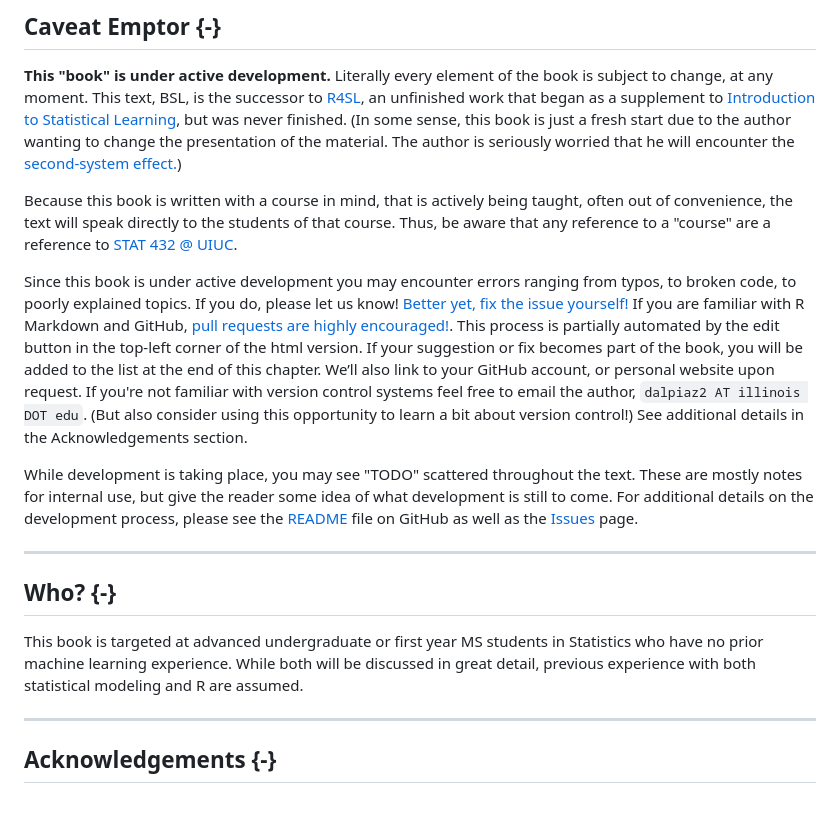
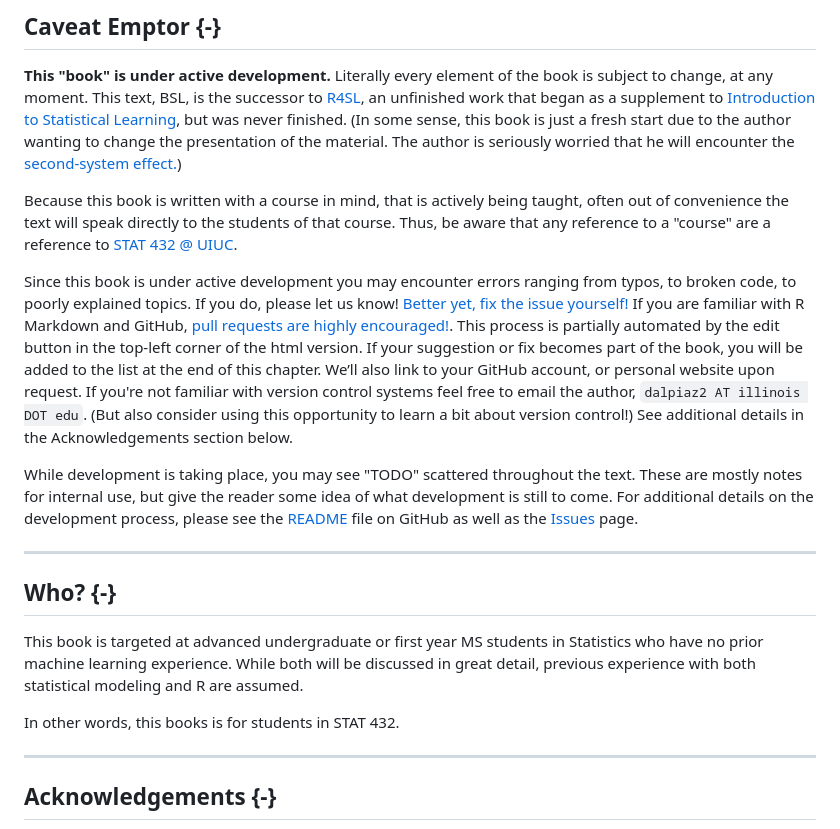
Before and after one commit to daviddalpiaz/bsl, a Markdown page: index.md, the part around the change printed below. Drawn GitHub-style; blank space fills up the shorter version.

Commit message:
Updating book (129)

```diff
--- a/index.md
+++ b/index.md
@@ -27,11 +27,11 @@ Welcome to Basics of Statistical Learning! What a boring title! The title was ch
 
 **This "book" is under active development.** Literally every element of the book is subject to change, at any moment. This text, BSL, is the successor to [R4SL](https://daviddalpiaz.github.io/r4sl/), an unfinished work that began as a supplement to [Introduction to Statistical Learning](https://faculty.marshall.usc.edu/gareth-james/ISL/), but was never finished. (In some sense, this book is just a fresh start due to the author wanting to change the presentation of the material. The author is seriously worried that he will encounter the [second-system effect.](https://en.wikipedia.org/wiki/Second-system_effect))
 
-Because this book is written with a course in mind, that is actively being taught, often out of convenience, the text will speak directly to the students of that course. Thus, be aware that any reference to a "course" are a reference to [STAT 432 @ UIUC](www.stat432.org).
+Because this book is written with a course in mind, that is actively being taught, often out of convenience the text will speak directly to the students of that course. Thus, be aware that any reference to a "course" are a reference to [STAT 432 @ UIUC](www.stat432.org).
 
 <!-- A [**PDF** version](bsl.pdf) is maintained for use offline, however, given the pace of development, this should only be used if absolutely necessary. During development formatting in the PDF version will largely be ignored. -->
 
-Since this book is under active development you may encounter errors ranging from typos, to broken code, to poorly explained topics. If you do, please let us know! [Better yet, fix the issue yourself!](https://yihui.name/en/2013/06/fix-typo-in-documentation/) If you are familiar with R Markdown and GitHub, [pull requests are highly encouraged!](https://github.com/daviddalpiaz/bsl). This process is partially automated by the edit button in the top-left corner of the html version. If your suggestion or fix becomes part of the book, you will be added to the list at the end of this chapter. We’ll also link to your GitHub account, or personal website upon request. If you're not familiar with version control systems feel free to email the author, `dalpiaz2 AT illinois DOT edu`. (But also consider using this opportunity to learn a bit about version control!) See additional details in the Acknowledgements section.
+Since this book is under active development you may encounter errors ranging from typos, to broken code, to poorly explained topics. If you do, please let us know! [Better yet, fix the issue yourself!](https://yihui.name/en/2013/06/fix-typo-in-documentation/) If you are familiar with R Markdown and GitHub, [pull requests are highly encouraged!](https://github.com/daviddalpiaz/bsl). This process is partially automated by the edit button in the top-left corner of the html version. If your suggestion or fix becomes part of the book, you will be added to the list at the end of this chapter. We’ll also link to your GitHub account, or personal website upon request. If you're not familiar with version control systems feel free to email the author, `dalpiaz2 AT illinois DOT edu`. (But also consider using this opportunity to learn a bit about version control!) See additional details in the Acknowledgements section below.
 
 While development is taking place, you may see "TODO" scattered throughout the text. These are mostly notes for internal use, but give the reader some idea of what development is still to come. For additional details on the development process, please see the [README](https://github.com/daviddalpiaz/bsl/blob/master/README.md) file on GitHub as well as the [Issues](https://github.com/daviddalpiaz/bsl/issues) page.
 
@@ -40,6 +40,8 @@ While development is taking place, you may see "TODO" scattered throughout the t
 ## Who? {-}
 
 This book is targeted at advanced undergraduate or first year MS students in Statistics who have no prior machine learning experience. While both will be discussed in great detail, previous experience with both statistical modeling and R are assumed.
+
+In other words, this books is for students in STAT 432.
 
 ***
 
```
Also changed, not shown: other parts of index.md (+1 -1 lines), 03-computing.md (+16 -0 lines), img/clear-env.png (added), img/dont-restore.png (added), 10 other files.
